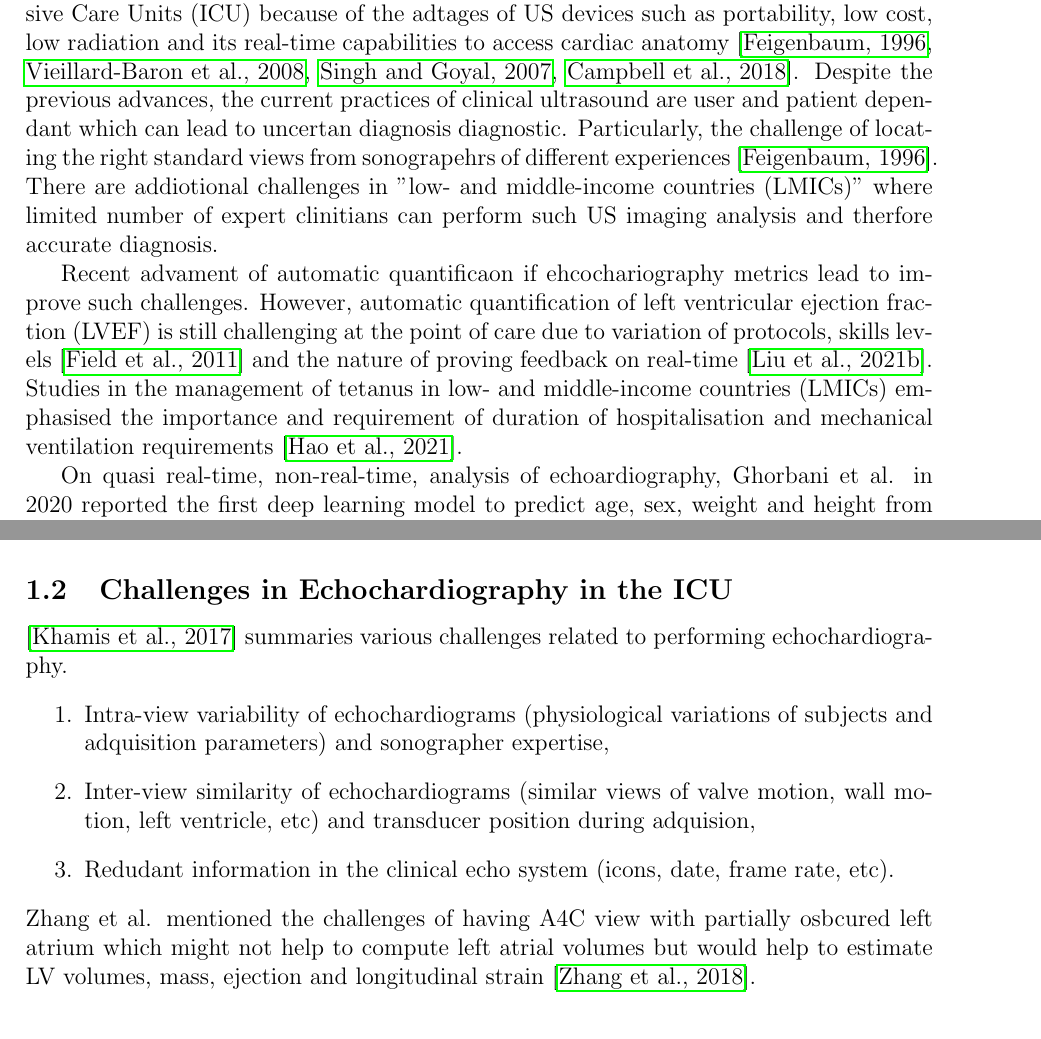
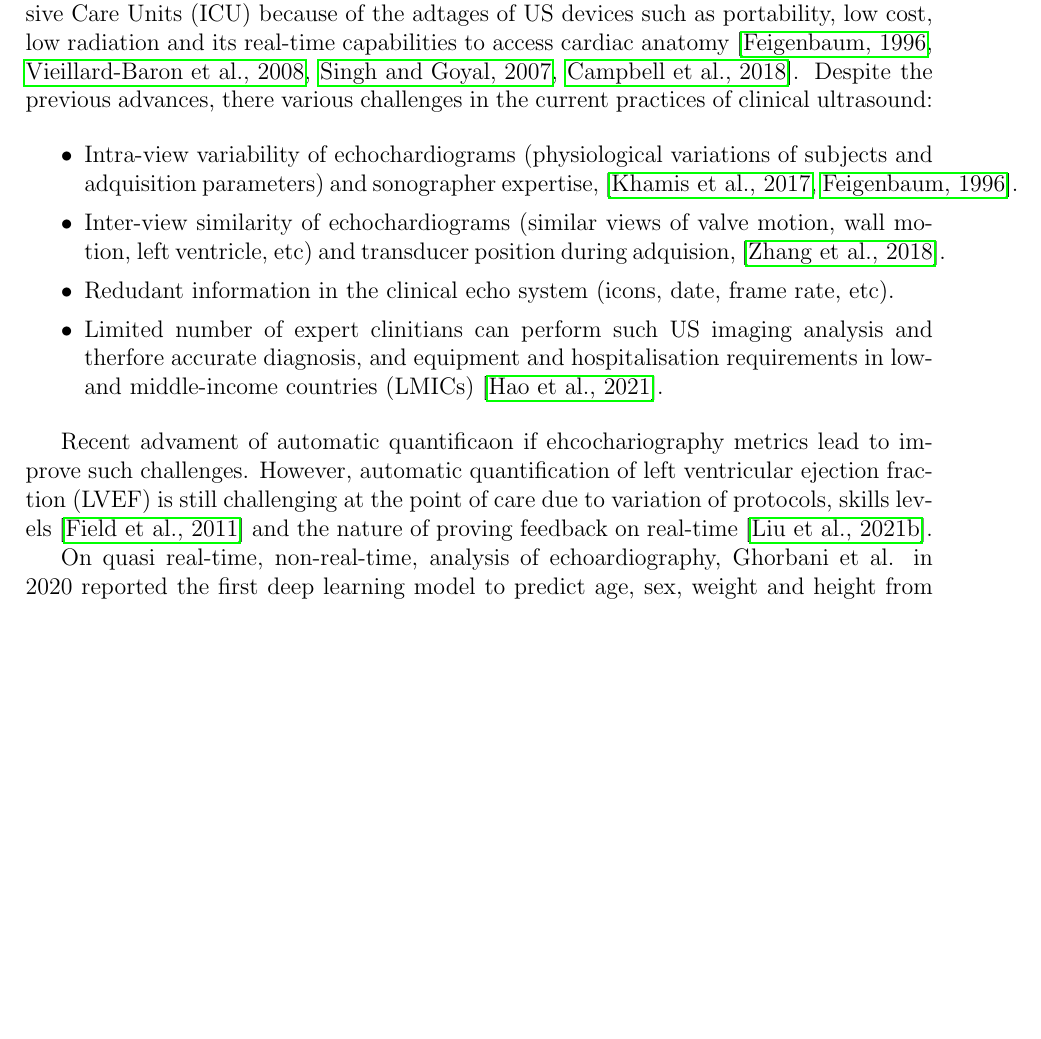
Before and after one commit to vital-ultrasound/preprint2023, a LaTeX document (proceedings/venues/new-literature/main.tex, which reads proceedings/content-tex/new-literature.tex): two parts of pages 2 and 4 of 16 before the commit and part of page 2 of 16 after it, the two joined at a grey line, cut so that both start at the same text, the shorter picture padded with empty space. Compiled offline with pdfLaTeX.

Commit message:
moves challenges to intro; CITEX (#10)

```diff
--- a/proceedings/content-tex/new-literature.tex
+++ b/proceedings/content-tex/new-literature.tex
@@ -1,13 +1,36 @@
 \section{Introduction} \label{sec:intro}
 In the last decades the use of echocardiography is an important clinical approach in Intensive Care Units (ICU) because of the adtages of US devices such as portability, low cost, low radiation and its real-time capabilities to access cardiac anatomy \cite{Feigenbaum1996, Vieillard-Baron2008, singh2007, cambell2018}.
-Despite the previous advances, the current practices of clinical ultrasound are user and patient dependant which can lead to uncertan diagnosis
-diagnostic.
-Particularly, the challenge of locating the right standard views from sonograpehrs of different experiences \cite{Feigenbaum1996}.
-There are addiotional challenges in "low- and middle-income countries (LMICs)" where limited number of expert clinitians can perform such US imaging analysis and therfore accurate diagnosis.
+Despite the previous advances, there various challenges in the current practices of clinical ultrasound:
+%are user and patient dependant which can lead to uncertan diagnosis diagnostic.
+%\subsection{Challenges in Echochardiography in the ICU}
+%\cite{khamis2017}
+%summaries various challenges related to performing echochardiography.
+
+\begin{itemize}
+\setlength\itemsep{0em}
+
+\item Intra-view variability of echochardiograms (physiological variations of subjects and adquisition parameters) and sonographer expertise,
+ \cite{khamis2017, Feigenbaum1996}.
+
+\item Inter-view similarity of echochardiograms (similar views of valve motion, wall motion, left ventricle, etc) and transducer position during adquision,
+\cite{zhang2018}.
+
+\item Redudant information in the clinical echo system (icons, date, frame rate, etc).
+
+\item Limited number of expert clinitians can perform such US imaging analysis and therfore accurate diagnosis, and equipment and hospitalisation requirements in low- and middle-income countries (LMICs)
+\cite{hao2021-wellcome}.
+
+\end{itemize}
+%Zhang et al. mentioned the challenges of having A4C view with partially osbcured left atrium which might not help to compute left atrial volumes but would help to estimate LV volumes, mass, ejection and longitudinal strain
+%\cite{zhang2018}.
+%Particularly, the challenge of locating the right standard views from sonograpehrs of different experiences
+%\cite{Feigenbaum1996}.
 
 Recent advament of automatic quantificaon if ehcochariography metrics lead to improve such challenges.
 However, automatic quantification of left ventricular ejection fraction (LVEF) is still challenging at the point of care due to variation of protocols, skills levels \cite{field2011} and the nature of proving feedback on real-time \cite{liu2021}.
-Studies in the management of tetanus in low- and middle-income countries (LMICs) emphasised the importance and requirement of duration of hospitalisation and mechanical ventilation requirements \cite{hao2021-wellcome}.
+
+%Studies in the management of tetanus in low- and middle-income countries (LMICs) emphasised the importance and requirement of duration of hospitalisation and mechanical ventilation requirements
+%\cite{hao2021-wellcome}.
 
 On quasi real-time, non-real-time, analysis of echoardiography, Ghorbani et al. in 2020 reported the first deep learning model to predict age, sex, weight and height from echocardiogram images and make use of such models to understand how models predicts systematic phenotypes which are difficul for human interpreters \cite{Ghorbani-DigitalMedicineNature-JAN2020}.
 Authors trained CCN models with 2.6 million echocardiogram images from 2850 patients with the extraction of labels local strucutre and features (e.g. pacemaker lead, dilation of left atrium, hypertrophy for left ventricular) and labels from the physician-interpreted report (e.g, catheters, pacemaker, and deﬁbrillator leads).
@@ -78,15 +103,6 @@ Wu et al. 2022, ensuring low latency and real-time performance, presented speed
     %https://scholar.google.com/citations?user=gjZ_bDkAAAAJ
     %https://scholar.google.com/citations?user=YLCVWQoAAAAJ
 
-
-\subsection{Challenges in Echochardiography in the ICU}
-\cite{khamis2017} summaries various challenges related to performing echochardiography.
-\begin{enumerate}
-  \item Intra-view variability of echochardiograms (physiological variations of subjects and adquisition parameters) and sonographer expertise,
-  \item Inter-view similarity of echochardiograms (similar views of valve motion, wall motion, left ventricle, etc) and transducer position during adquision,
-  \item Redudant information in the clinical echo system (icons, date, frame rate, etc).
-\end{enumerate}
-Zhang et al. mentioned the challenges of having A4C view with partially osbcured left atrium which might not help to compute left atrial volumes but would help to estimate LV volumes, mass, ejection and longitudinal strain \cite{zhang2018}.
 
 
 \section{AI-empowered methods}
--- a/proceedings/venues/new-literature/main.tex
+++ b/proceedings/venues/new-literature/main.tex
@@ -15,7 +15,7 @@ Real-time AI-empowered echocardiography for Intensive Care Units in low- and mid
 }
 
 \author{
-Miguel Xochicale
+Miguel Xochicale \textit{et al.}
 }
 \date{
 \today
```
Also changed, not shown: proceedings/content-tex/new-literature.tex (2 more changed lines).
